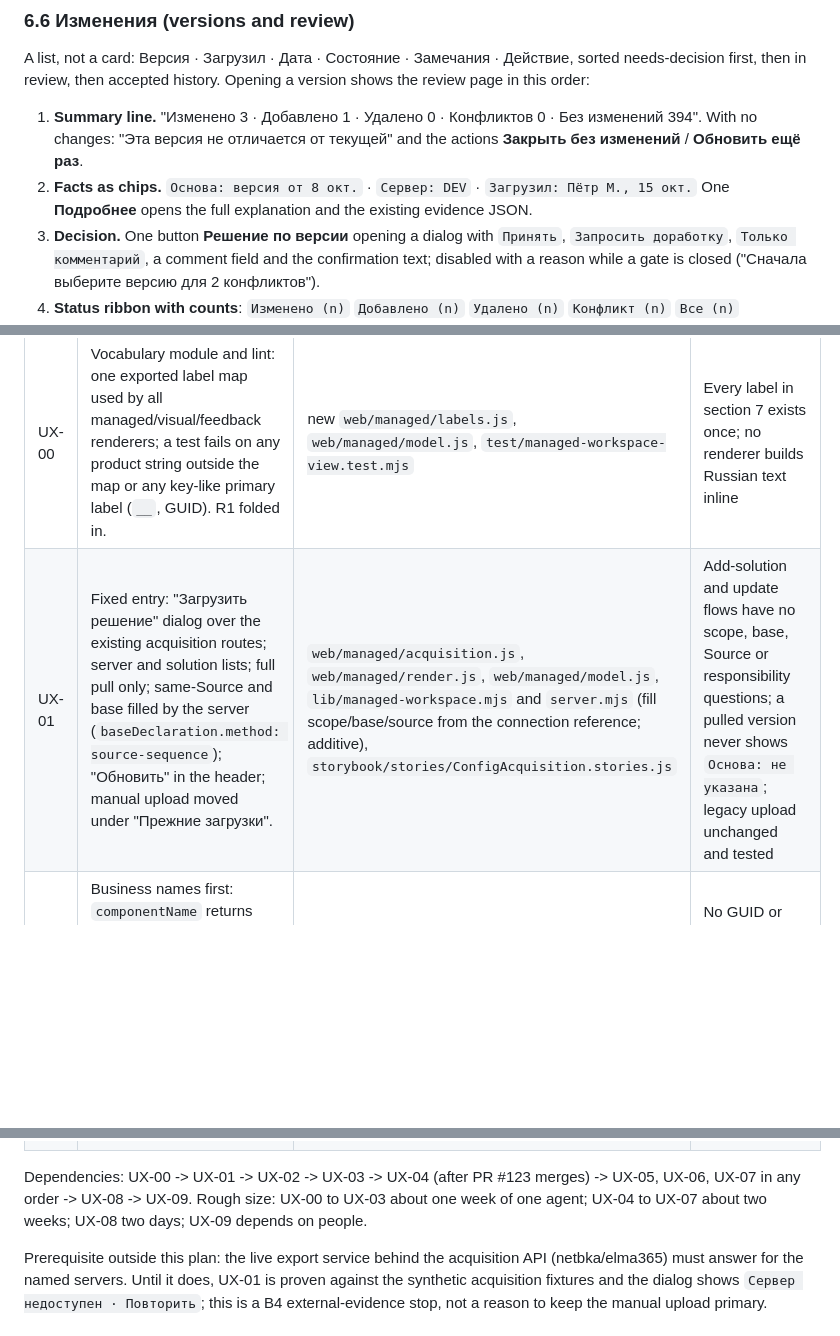
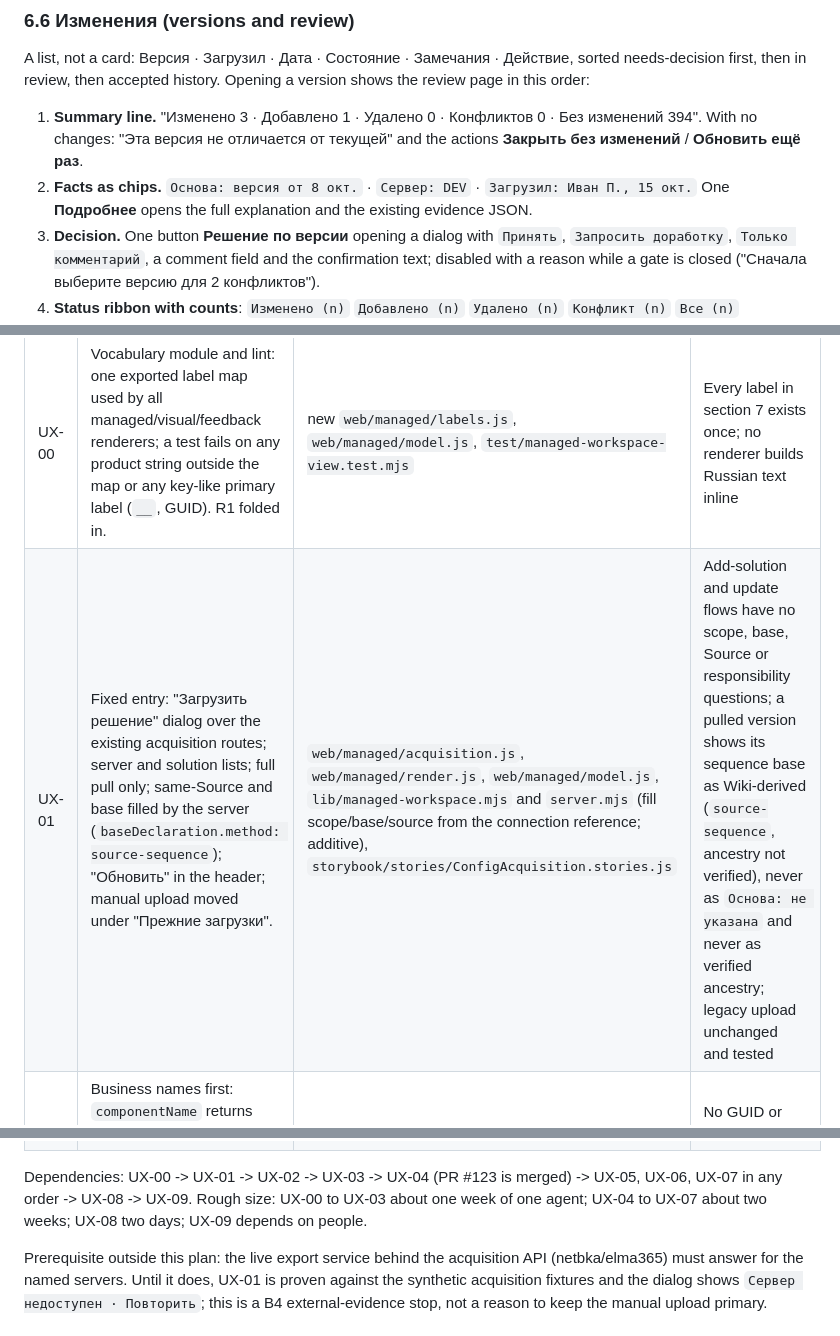
Before and after one commit to netbka/elma_wiki, a Markdown page: docs/plans/intuitive-solution-ui-2026-10-15.md, 3 parts joined by grey strips. GitHub-like rendering; blank space fills up the shorter version.

```diff
--- a/docs/plans/intuitive-solution-ui-2026-10-15.md
+++ b/docs/plans/intuitive-solution-ui-2026-10-15.md
@@ -238,7 +238,7 @@ version shows the review page in this order:
    Без изменений 394". With no changes: "Эта версия не отличается от текущей"
    and the actions **Закрыть без изменений** / **Обновить ещё раз**.
 2. **Facts as chips.** `Основа: версия от 8 окт.` · `Сервер: DEV` ·
-   `Загрузил: Пётр М., 15 окт.` One **Подробнее** opens the full explanation
+   `Загрузил: Иван П., 15 окт.` One **Подробнее** opens the full explanation
    and the existing evidence JSON.
 3. **Decision.** One button **Решение по версии** opening a dialog with
    `Принять`, `Запросить доработку`, `Только комментарий`, a comment field and
@@ -335,7 +335,7 @@ screenshots. Order follows the user's path.
 | ID | Outcome | Files (owners from capabilities.yaml) | Acceptance |
 | --- | --- | --- | --- |
 | UX-00 | Vocabulary module and lint: one exported label map used by all managed/visual/feedback renderers; a test fails on any product string outside the map or any key-like primary label (`__`, GUID). R1 folded in. | new `web/managed/labels.js`, `web/managed/model.js`, `test/managed-workspace-view.test.mjs` | Every label in section 7 exists once; no renderer builds Russian text inline |
-| UX-01 | Fixed entry: "Загрузить решение" dialog over the existing acquisition routes; server and solution lists; full pull only; same-Source and base filled by the server (`baseDeclaration.method: source-sequence`); "Обновить" in the header; manual upload moved under "Прежние загрузки". | `web/managed/acquisition.js`, `web/managed/render.js`, `web/managed/model.js`, `lib/managed-workspace.mjs` and `server.mjs` (fill scope/base/source from the connection reference; additive), `storybook/stories/ConfigAcquisition.stories.js` | Add-solution and update flows have no scope, base, Source or responsibility questions; a pulled version never shows `Основа: не указана`; legacy upload unchanged and tested |
+| UX-01 | Fixed entry: "Загрузить решение" dialog over the existing acquisition routes; server and solution lists; full pull only; same-Source and base filled by the server (`baseDeclaration.method: source-sequence`); "Обновить" in the header; manual upload moved under "Прежние загрузки". | `web/managed/acquisition.js`, `web/managed/render.js`, `web/managed/model.js`, `lib/managed-workspace.mjs` and `server.mjs` (fill scope/base/source from the connection reference; additive), `storybook/stories/ConfigAcquisition.stories.js` | Add-solution and update flows have no scope, base, Source or responsibility questions; a pulled version shows its sequence base as Wiki-derived (`source-sequence`, ancestry not verified), never as `Основа: не указана` and never as verified ancestry; legacy upload unchanged and tested |
 | UX-02 | Business names first: `componentName` returns `{name, key, kind, module}` from captured entity metadata; kind labels per R1; keys muted; grouping by module and kind available to all tabs. | `web/managed/model.js`, `lib/managed-workspace.mjs` (additive exposure of `entity.name`, kind, module), `web/visual/render.js` | No GUID or `__default` as a primary label in any story; keys searchable |
 | UX-03 | Review page: summary line, chips, decision dialog, status ribbon, changed-first grouping, collapsed unchanged and system objects, grouped dependencies, "Открыть схему" with highlighted steps. | `web/managed/render.js`, `web/managed/model.js`, `web/managed/dependencies.js`, `web/visual/render.js`, `storybook/stories/ManagedWorkspace.stories.js`, `tools/managed-workspace-browser-check.mjs` | `review-no-changes` story shows one sentence and two actions; counts equal row classifications; 398-object fixture renders under 300 DOM rows initially |
 | UX-04 | Header stepper and badge from `solutionNextAction` plus PR #123 composer state; tabs renamed and reordered; "Сборка" stays contextual. Stacked on #123. | `web/managed/render.js`, `web/managed/model.js`, `web/managed/page.js`, stories | One stepper state per row of the product plan's next-action map; unavailable steps disabled with reason |
@@ -345,7 +345,7 @@ screenshots. Order follows the user's path.
 | UX-08 | "Просмотрено" per object with progress and stale badge bound to the review revision. | `web/managed/render.js`, `web/managed/model.js`, `lib/managed-workspace-store.mjs` (per-actor viewed marks) | Mark cleared when the object's digest changes; progress in header |
 | UX-09 | Validation: R3 five-second tests, label card sort on section 7, Storybook review-panel records; then the owner decides on #59 resumption. | `storybook/`, `docs/EXPERIENCE_REVIEW.md` addendum | Any label with under 2 of 3 correct readings is replaced before UX-09 closes |
 
-Dependencies: UX-00 -> UX-01 -> UX-02 -> UX-03 -> UX-04 (after PR #123 merges)
+Dependencies: UX-00 -> UX-01 -> UX-02 -> UX-03 -> UX-04 (PR #123 is merged)
 -> UX-05, UX-06, UX-07 in any order -> UX-08 -> UX-09. Rough size: UX-00 to
 UX-03 about one week of one agent; UX-04 to UX-07 about two weeks; UX-08 two
 days; UX-09 depends on people.
```
Also changed, not shown: other parts of docs/plans/intuitive-solution-ui-2026-10-15.md (+6 -6 lines).
